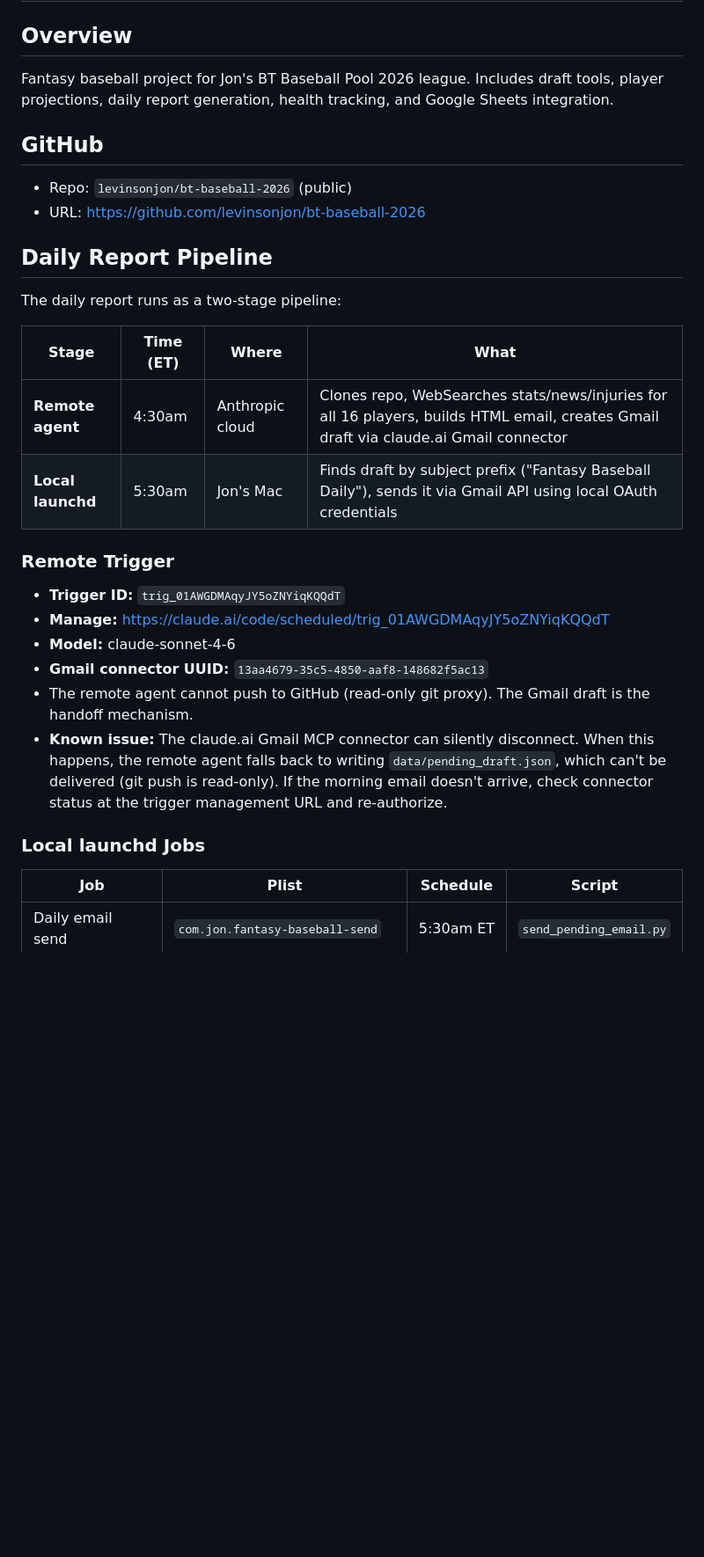
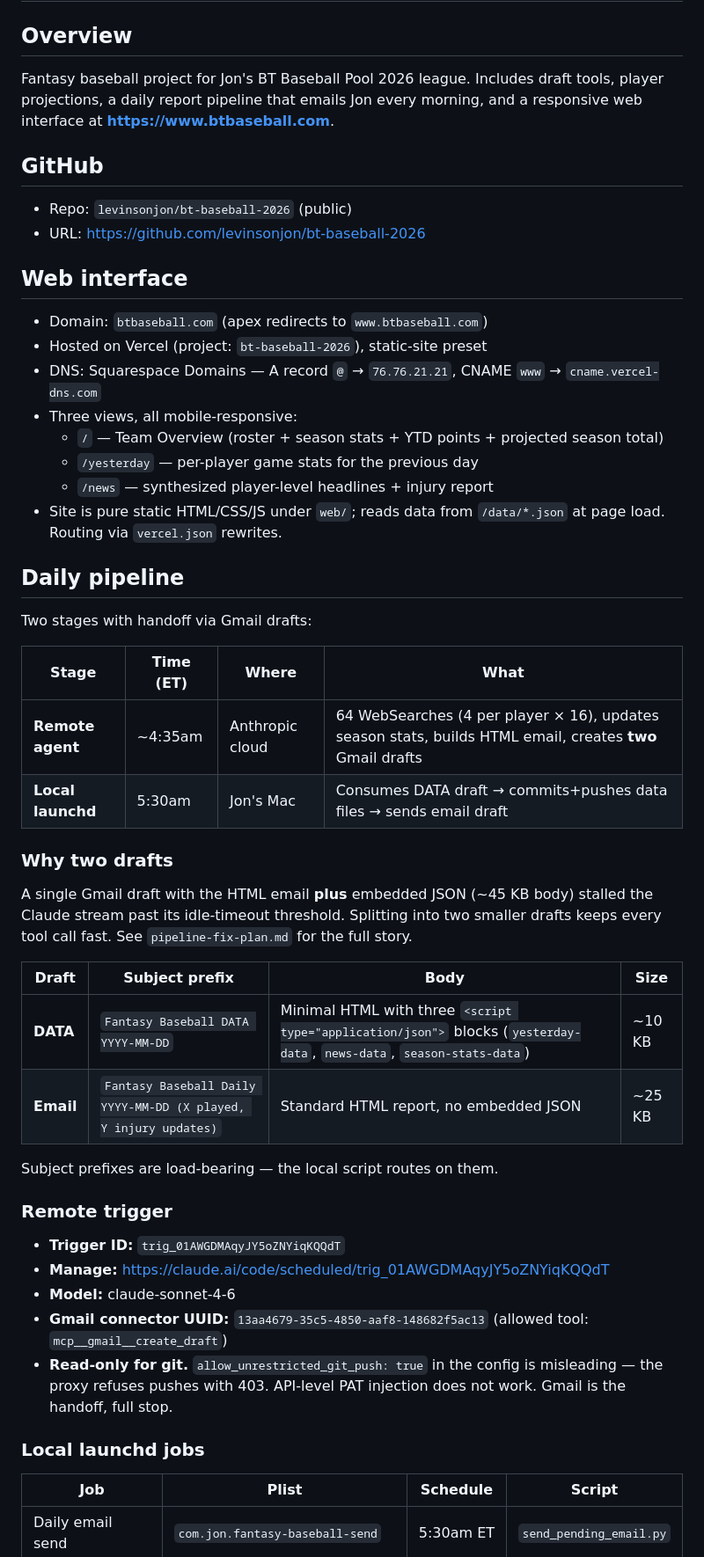
Before and after one commit to levinsonjon/bt-baseball-2026, a Markdown page: CLAUDE.md, the part around one of its changes. Shown at 88% size. Drawn GitHub-style; blank space fills up the shorter version.

Commit message:
Update CLAUDE.md and tasklog for web interface + pipeline refactor
Co-Authored-By: Claude Opus 4.7 (1M context) <noreply@anthropic.com>

```diff
--- a/CLAUDE.md
+++ b/CLAUDE.md
@@ -2,32 +2,53 @@
 
 ## Overview
 
-Fantasy baseball project for Jon's BT Baseball Pool 2026 league. Includes draft tools, player projections, daily report generation, health tracking, and Google Sheets integration.
+Fantasy baseball project for Jon's BT Baseball Pool 2026 league. Includes draft tools, player projections, a daily report pipeline that emails Jon every morning, and a responsive web interface at **https://www.btbaseball.com**.
 
 ## GitHub
 
 - Repo: `levinsonjon/bt-baseball-2026` (public)
 - URL: https://github.com/levinsonjon/bt-baseball-2026
 
-## Daily Report Pipeline
+## Web interface
 
-The daily report runs as a two-stage pipeline:
+- Domain: `btbaseball.com` (apex redirects to `www.btbaseball.com`)
+- Hosted on Vercel (project: `bt-baseball-2026`), static-site preset
+- DNS: Squarespace Domains — A record `@` → `76.76.21.21`, CNAME `www` → `cname.vercel-dns.com`
+- Three views, all mobile-responsive:
+  - `/` — Team Overview (roster + season stats + YTD points + projected season total)
+  - `/yesterday` — per-player game stats for the previous day
+  - `/news` — synthesized player-level headlines + injury report
+- Site is pure static HTML/CSS/JS under `web/`; reads data from `/data/*.json` at page load. Routing via `vercel.json` rewrites.
+
+## Daily pipeline
+
+Two stages with handoff via Gmail drafts:
 
 | Stage | Time (ET) | Where | What |
 |-------|-----------|-------|------|
-| **Remote agent** | 4:30am | Anthropic cloud | Clones repo, WebSearches stats/news/injuries for all 16 players, builds HTML email, creates Gmail draft via claude.ai Gmail connector |
-| **Local launchd** | 5:30am | Jon's Mac | Finds draft by subject prefix ("Fantasy Baseball Daily"), sends it via Gmail API using local OAuth credentials |
+| **Remote agent** | ~4:35am | Anthropic cloud | 64 WebSearches (4 per player × 16), updates season stats, builds HTML email, creates **two** Gmail drafts |
+| **Local launchd** | 5:30am | Jon's Mac | Consumes DATA draft → commits+pushes data files → sends email draft |
 
-### Remote Trigger
+### Why two drafts
+
+A single Gmail draft with the HTML email **plus** embedded JSON (~45 KB body) stalled the Claude stream past its idle-timeout threshold. Splitting into two smaller drafts keeps every tool call fast. See `pipeline-fix-plan.md` for the full story.
+
+| Draft | Subject prefix | Body | Size |
+|-------|---------------|------|------|
+| **DATA** | `Fantasy Baseball DATA YYYY-MM-DD` | Minimal HTML with three `<script type="application/json">` blocks (`yesterday-data`, `news-data`, `season-stats-data`) | ~10 KB |
+| **Email** | `Fantasy Baseball Daily YYYY-MM-DD (X played, Y injury updates)` | Standard HTML report, no embedded JSON | ~25 KB |
+
+Subject prefixes are load-bearing — the local script routes on them.
+
+### Remote trigger
 
 - **Trigger ID:** `trig_01AWGDMAqyJY5oZNYiqKQQdT`
 - **Manage:** https://claude.ai/code/scheduled/trig_01AWGDMAqyJY5oZNYiqKQQdT
 - **Model:** claude-sonnet-4-6
-- **Gmail connector UUID:** `13aa4679-35c5-4850-aaf8-148682f5ac13`
-- The remote agent cannot push to GitHub (read-only git proxy). The Gmail draft is the handoff mechanism.
-- **Known issue:** The claude.ai Gmail MCP connector can silently disconnect. When this happens, the remote agent falls back to writing `data/pending_draft.json`, which can't be delivered (git push is read-only). If the morning email doesn't arrive, check connector status at the trigger management URL and re-authorize.
+- **Gmail connector UUID:** `13aa4679-35c5-4850-aaf8-148682f5ac13` (allowed tool: `mcp__gmail__create_draft`)
+- **Read-only for git.** `allow_unrestricted_git_push: true` in the config is misleading — the proxy refuses pushes with 403. API-level PAT injection does not work. Gmail is the handoff, full stop.
 
-### Local launchd Jobs
+### Local launchd jobs
 
 | Job | Plist | Schedule | Script |
 |-----|-------|----------|--------|
```
Also changed, not shown: other parts of CLAUDE.md (+36 -13 lines), tasklog.md (+1 -0 lines).
